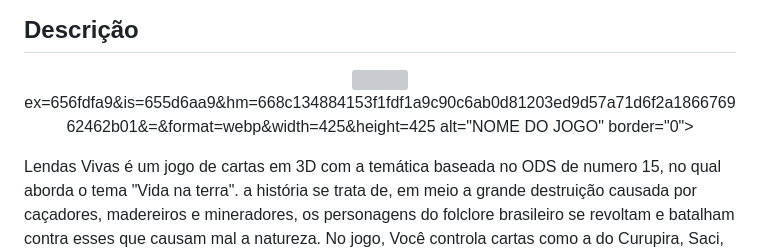
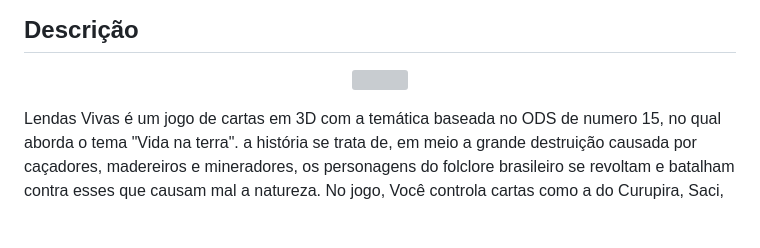
Before and after one commit to 2023-2-MCC1/Projeto3, a Markdown page: README.md, the part around the change. Drawn GitHub-style; blank space fills up the shorter version; grey boxes are pictures that could not be loaded.

```diff
--- a/README.md
+++ b/README.md
@@ -16,7 +16,7 @@
 
 <p align="center">
 <img src="https://media.discordapp.net/attachments/1163969788813516811/1176714375604744264/IMG_6388.png?ex=656fdfa9&is=655d6aa9&hm=668c134884153f1fdf1a9c90c6ab0d81203ed9d57a71d6f2a186676962462b01&=&format=webp&width=425&height=425" />
-ex=656fdfa9&is=655d6aa9&hm=668c134884153f1fdf1a9c90c6ab0d81203ed9d57a71d6f2a186676962462b01&=&format=webp&width=425&height=425 alt="NOME DO JOGO" border="0">
+
 
 
 Lendas Vivas é um jogo de cartas em 3D com a temática baseada no ODS de numero 15, no qual aborda o tema "Vida na terra". a história se trata de, em meio a grande destruição causada por caçadores, madereiros e mineradores, os personagens do folclore brasileiro se revoltam e batalham contra esses que causam mal a natureza. No jogo, Você controla cartas como a do Curupira, Saci, Mula sem cabeça e outras figuras do folclore brasileiro e batalha contra figuras como Caçadores, poluidores de água, entre outros.
```
